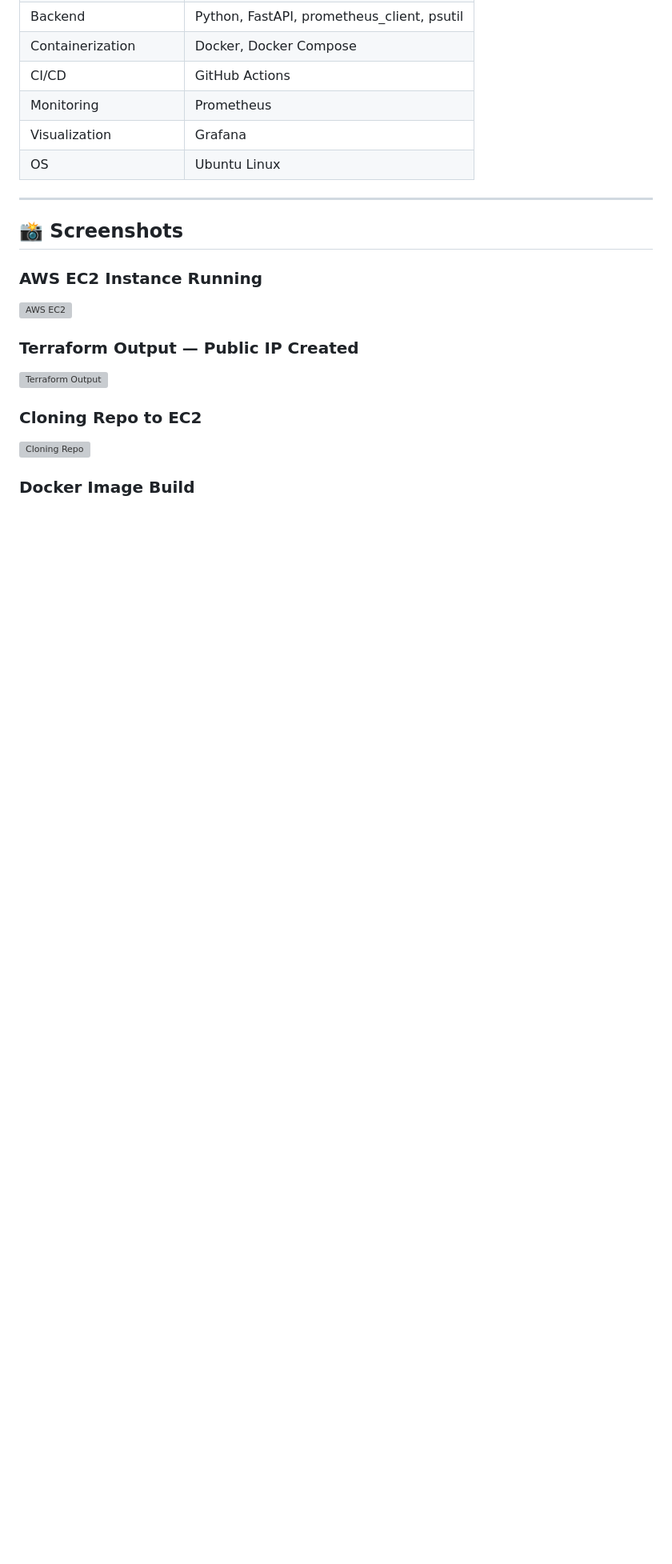
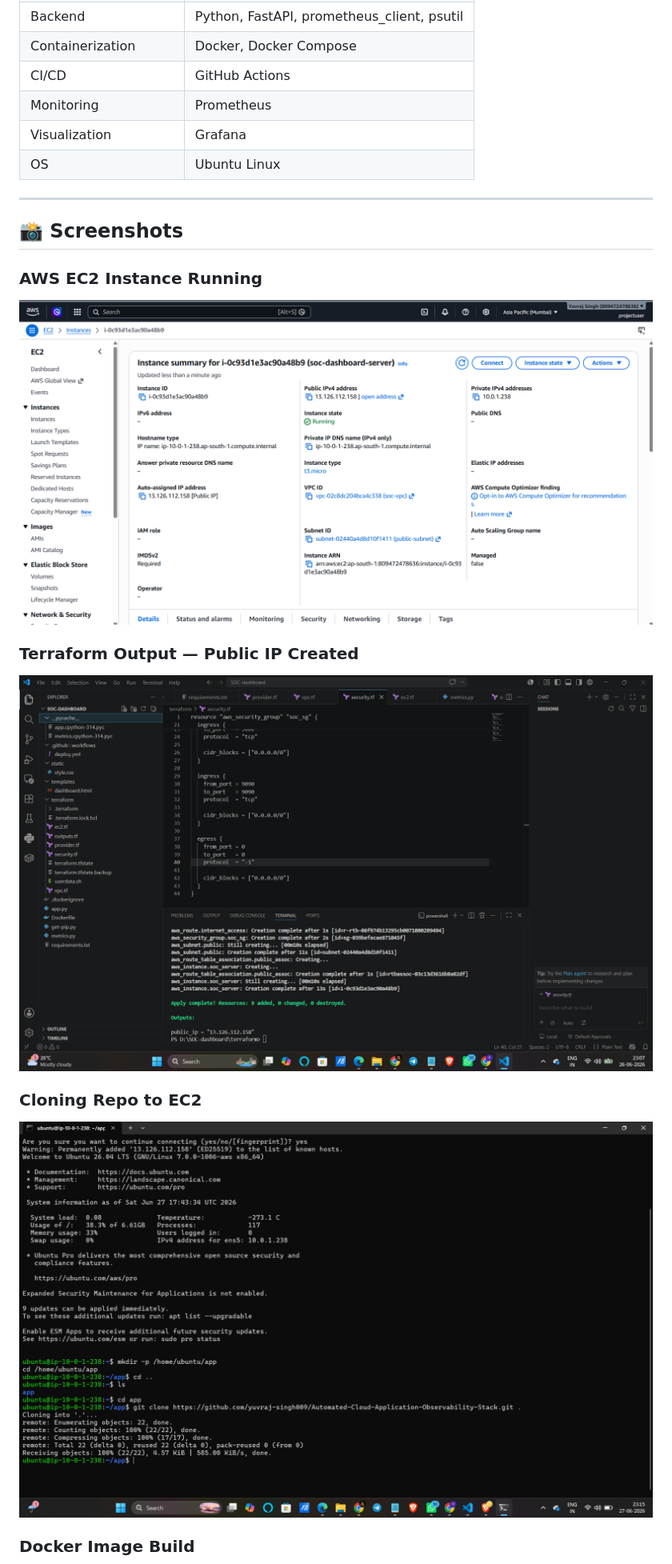
Before and after one commit to yuvraj-singh009/Automated-Cloud-Application-Observability-Stack, a Markdown page: README.md, the part around one of its changes. Shown at 80% size. Drawn GitHub-style; blank space fills up the shorter version; grey boxes are pictures that could not be loaded.

Commit message:
Add README with screenshots and full project documentation

```diff
--- a/README.md
+++ b/README.md
@@ -43,12 +43,12 @@ GitHub Actions (CI/CD)  ──── SSH ────▶  AWS EC2 Instance
 ## 📸 Screenshots
 
 ### AWS EC2 Instance Running
-![AWS EC2](screenshots\aws-ec2-console.png)
+![AWS EC2](screenshots/aws-ec2-console.png)
 
 ### Terraform Output — Public IP Created
-![Terraform Output](screenshots\Terraform-output.png)
+![Terraform Output](screenshots/Terraform-output.png)
 
 ### Cloning Repo to EC2
-![Cloning Repo](screenshots/03-cloning-repo-to-ec2.png)
+![Cloning Repo](screenshots/cloning-repo-to-ec2.png)
 
 ### Docker Image Build
```
Also changed, not shown: other parts of README.md (+7 -7 lines).
